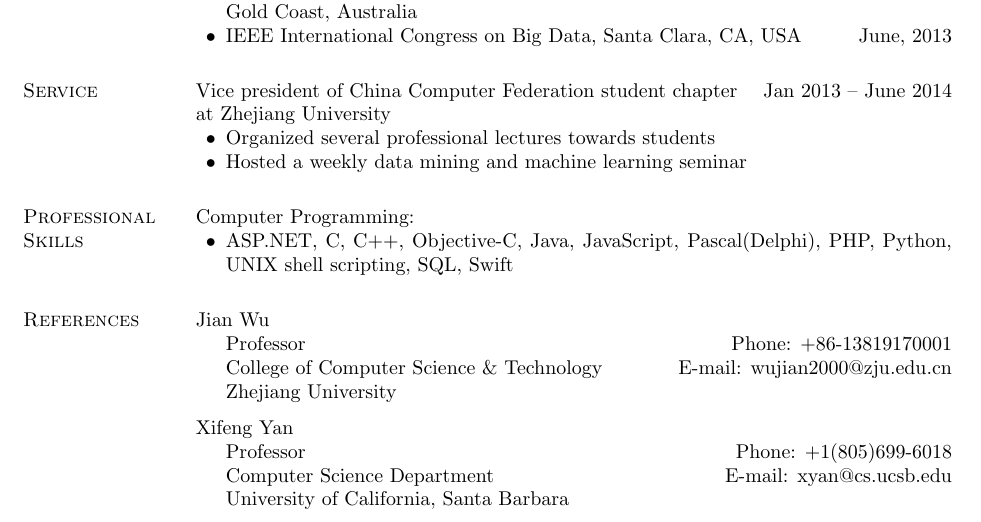
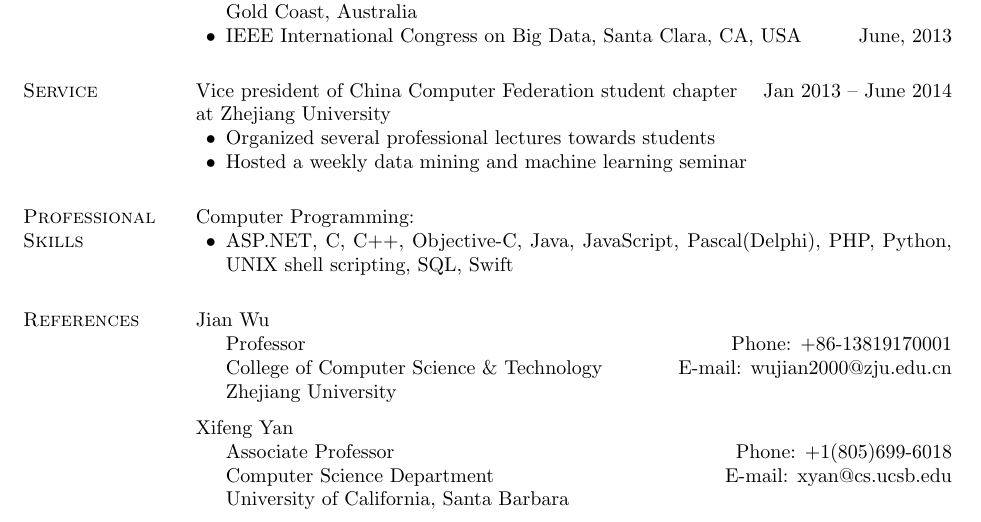
Before and after one commit to lorabit/cv, a LaTeX CV (cv.tex): part of page 2 of 2, cut so that both start at the same text. Compiled offline with pdfLaTeX.

Commit message:
xifeng yan is an Associate Professor

```diff
--- a/cv.tex
+++ b/cv.tex
@@ -392,7 +392,7 @@ Zhejiang University
 
 Xifeng Yan
 \begin{innerlist}
-\item[] Professor \hfill {Phone: +1(805)699-6018}\\
+\item[] Associate Professor \hfill {Phone: +1(805)699-6018}\\
 Computer Science Department \hfill{E-mail: xyan@cs.ucsb.edu }\\
 University of California, Santa Barbara
 \end{innerlist}
```
